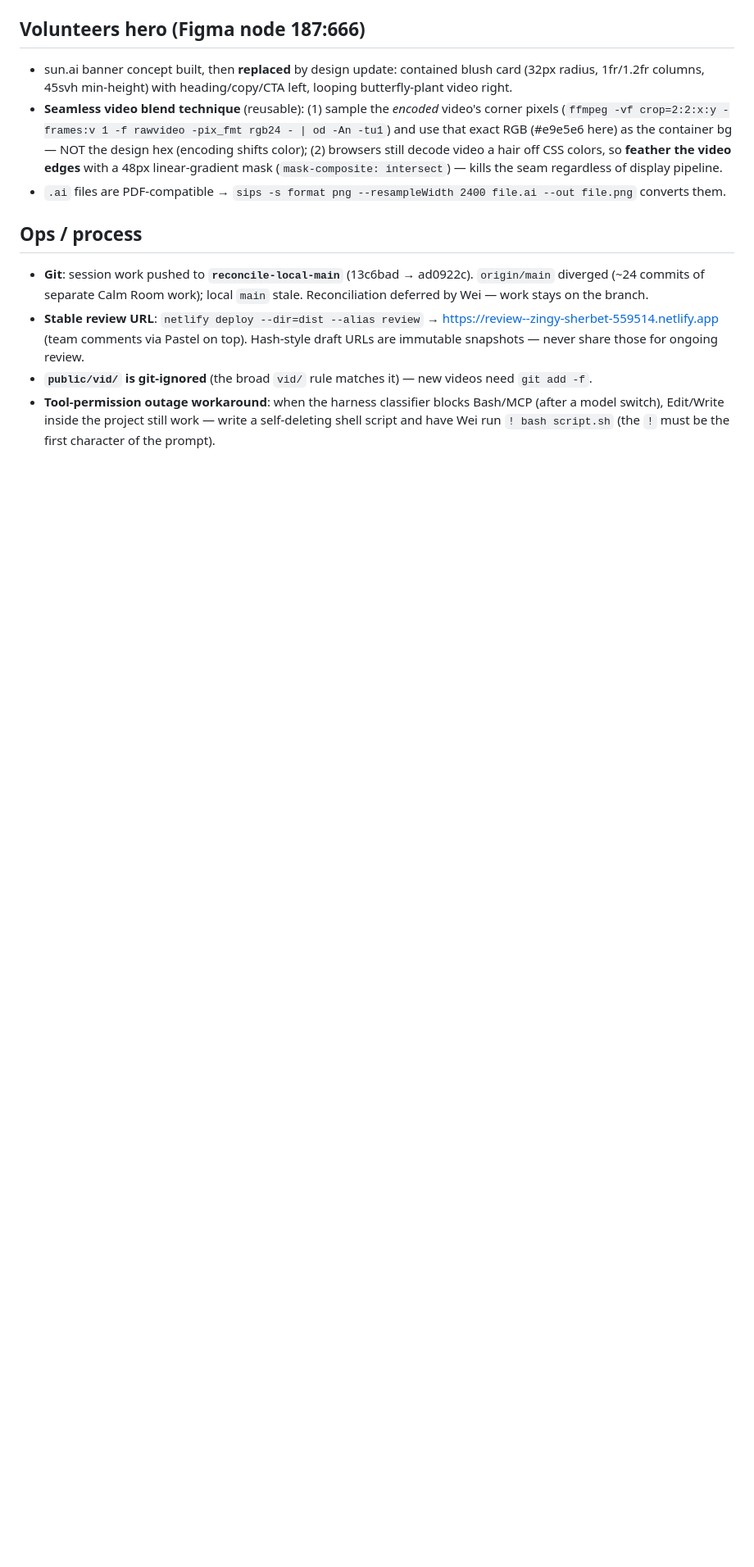
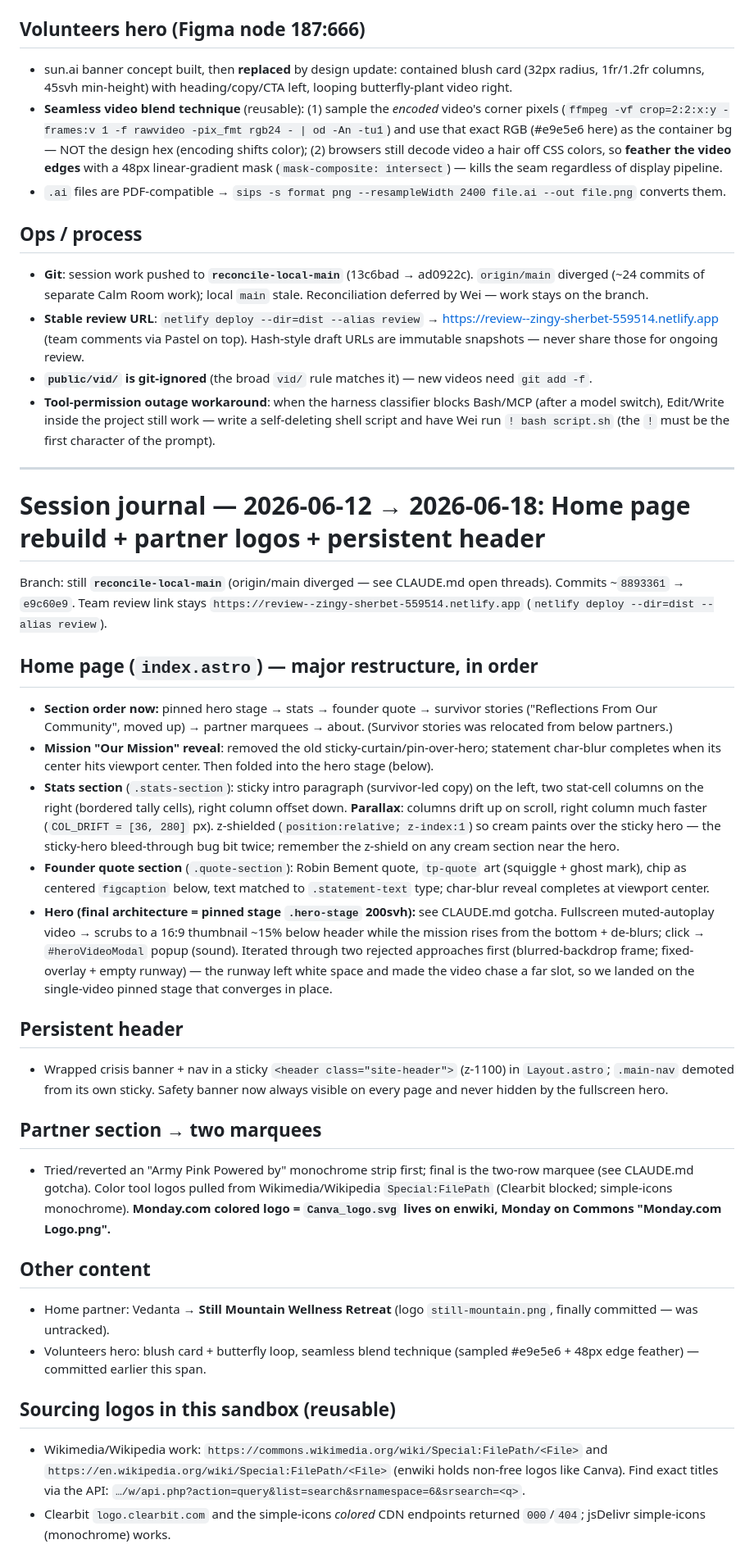
Before and after one commit to weiyan-design/army-pink, a Markdown page: Context/build-history.md, the part around the change. Shown at 82% size. Drawn GitHub-style; blank space fills up the shorter version.

Commit message:
Docs: log home-page rebuild, pinned hero, partner marquees, sticky header
Update CLAUDE.md (home page row, sticky-header layout note, hero-stage /
crisis-banner / two-row-partner gotchas) and add the 2026-06 session
journal so the next session has full context.

Co-Authored-By: Claude Opus 4.8 (1M context) <noreply@anthropic.com>

```diff
--- a/Context/build-history.md
+++ b/Context/build-history.md
@@ -733,3 +733,30 @@ First diagnostic to try if `astro dev` ever silently hangs in the future.
 - **Stable review URL**: `netlify deploy --dir=dist --alias review` → https://review--zingy-sherbet-559514.netlify.app (team comments via Pastel on top). Hash-style draft URLs are immutable snapshots — never share those for ongoing review.
 - **`public/vid/` is git-ignored** (the broad `vid/` rule matches it) — new videos need `git add -f`.
 - **Tool-permission outage workaround**: when the harness classifier blocks Bash/MCP (after a model switch), Edit/Write inside the project still work — write a self-deleting shell script and have Wei run `! bash script.sh` (the `!` must be the first character of the prompt).
+
+---
+
+# Session journal — 2026-06-12 → 2026-06-18: Home page rebuild + partner logos + persistent header
+
+Branch: still **`reconcile-local-main`** (origin/main diverged — see CLAUDE.md open threads). Commits ~`8893361` → `e9c60e9`. Team review link stays `https://review--zingy-sherbet-559514.netlify.app` (`netlify deploy --dir=dist --alias review`).
+
+## Home page (`index.astro`) — major restructure, in order
+- **Section order now:** pinned hero stage → stats → founder quote → survivor stories ("Reflections From Our Community", moved up) → partner marquees → about. (Survivor stories was relocated from below partners.)
+- **Mission "Our Mission" reveal**: removed the old sticky-curtain/pin-over-hero; statement char-blur completes when its center hits viewport center. Then folded into the hero stage (below).
+- **Stats section** (`.stats-section`): sticky intro paragraph (survivor-led copy) on the left, two stat-cell columns on the right (bordered tally cells), right column offset down. **Parallax**: columns drift up on scroll, right column much faster (`COL_DRIFT = [36, 280]` px). z-shielded (`position:relative; z-index:1`) so cream paints over the sticky hero — the sticky-hero bleed-through bug bit twice; remember the z-shield on any cream section near the hero.
+- **Founder quote section** (`.quote-section`): Robin Bement quote, `tp-quote` art (squiggle + ghost mark), chip as centered `figcaption` below, text matched to `.statement-text` type; char-blur reveal completes at viewport center.
+- **Hero (final architecture = pinned stage `.hero-stage` 200svh):** see CLAUDE.md gotcha. Fullscreen muted-autoplay video → scrubs to a 16:9 thumbnail ~15% below header while the mission rises from the bottom + de-blurs; click → `#heroVideoModal` popup (sound). Iterated through two rejected approaches first (blurred-backdrop frame; fixed-overlay + empty runway) — the runway left white space and made the video chase a far slot, so we landed on the single-video pinned stage that converges in place.
+
+## Persistent header
+- Wrapped crisis banner + nav in a sticky `<header class="site-header">` (z-1100) in `Layout.astro`; `.main-nav` demoted from its own sticky. Safety banner now always visible on every page and never hidden by the fullscreen hero.
+
+## Partner section → two marquees
+- Tried/reverted an "Army Pink Powered by" monochrome strip first; final is the two-row marquee (see CLAUDE.md gotcha). Color tool logos pulled from Wikimedia/Wikipedia `Special:FilePath` (Clearbit blocked; simple-icons monochrome). **Monday.com colored logo = `Canva_logo.svg` lives on enwiki, Monday on Commons "Monday.com Logo.png".**
+
+## Other content
+- Home partner: Vedanta → **Still Mountain Wellness Retreat** (logo `still-mountain.png`, finally committed — was untracked).
+- Volunteers hero: blush card + butterfly loop, seamless blend technique (sampled #e9e5e6 + 48px edge feather) — committed earlier this span.
+
+## Sourcing logos in this sandbox (reusable)
+- Wikimedia/Wikipedia work: `https://commons.wikimedia.org/wiki/Special:FilePath/<File>` and `https://en.wikipedia.org/wiki/Special:FilePath/<File>` (enwiki holds non-free logos like Canva). Find exact titles via the API: `…/w/api.php?action=query&list=search&srnamespace=6&srsearch=<q>`.
+- Clearbit `logo.clearbit.com` and the simple-icons *colored* CDN endpoints returned `000`/`404`; jsDelivr simple-icons (monochrome) works.
```
Also changed, not shown: CLAUDE.md (+5 -2 lines).
